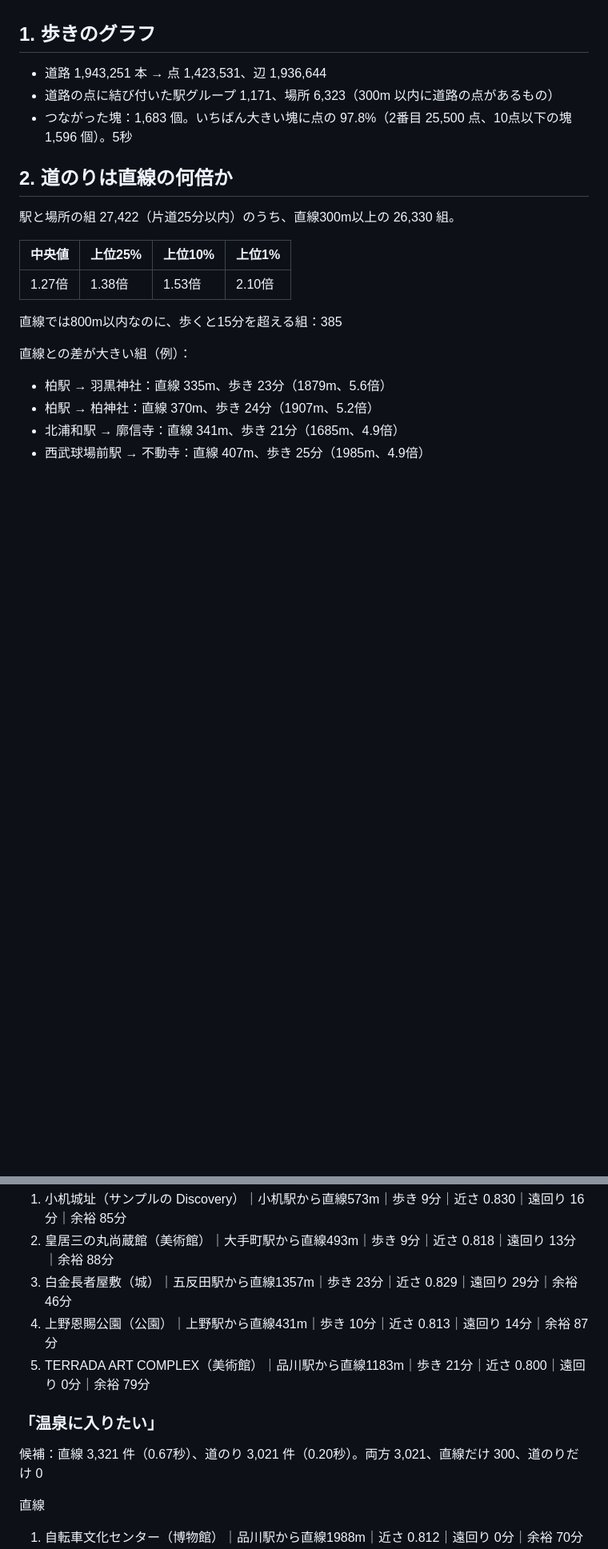
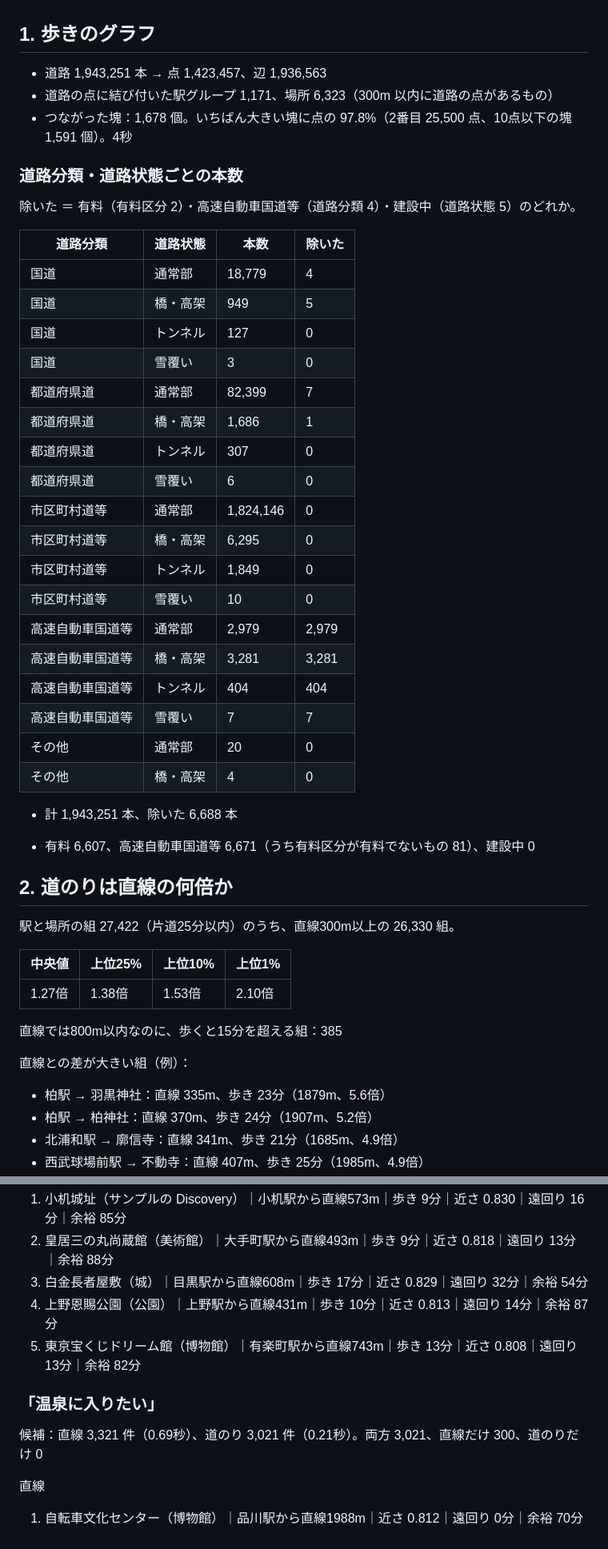
Before and after one commit to ex-day/poc, a Markdown page: reach/results/walk_cl-nagoya_ruri-v3-30m.md, 2 parts joined by grey strips. Shown at 80% size. Drawn GitHub-style; blank space fills up the shorter version.

```diff
--- a/reach/results/walk_cl-nagoya_ruri-v3-30m.md
+++ b/reach/results/walk_cl-nagoya_ruri-v3-30m.md
@@ -5,9 +5,38 @@
 
 ## 1. 歩きのグラフ
 
-- 道路 1,943,251 本 → 点 1,423,531、辺 1,936,644
+- 道路 1,943,251 本 → 点 1,423,457、辺 1,936,563
 - 道路の点に結び付いた駅グループ 1,171、場所 6,323（300m 以内に道路の点があるもの）
-- つながった塊：1,683 個。いちばん大きい塊に点の 97.8%（2番目 25,500 点、10点以下の塊 1,596 個）。5秒
+- つながった塊：1,678 個。いちばん大きい塊に点の 97.8%（2番目 25,500 点、10点以下の塊 1,591 個）。4秒
+
+### 道路分類・道路状態ごとの本数
+
+除いた ＝ 有料（有料区分 2）・高速自動車国道等（道路分類 4）・建設中（道路状態 5）のどれか。
+
+| 道路分類 | 道路状態 | 本数 | 除いた |
+|---|---|---|---|
+| 国道 | 通常部 | 18,779 | 4 |
+| 国道 | 橋・高架 | 949 | 5 |
+| 国道 | トンネル | 127 | 0 |
+| 国道 | 雪覆い | 3 | 0 |
+| 都道府県道 | 通常部 | 82,399 | 7 |
+| 都道府県道 | 橋・高架 | 1,686 | 1 |
+| 都道府県道 | トンネル | 307 | 0 |
+| 都道府県道 | 雪覆い | 6 | 0 |
+| 市区町村道等 | 通常部 | 1,824,146 | 0 |
+| 市区町村道等 | 橋・高架 | 6,295 | 0 |
+| 市区町村道等 | トンネル | 1,849 | 0 |
+| 市区町村道等 | 雪覆い | 10 | 0 |
+| 高速自動車国道等 | 通常部 | 2,979 | 2,979 |
+| 高速自動車国道等 | 橋・高架 | 3,281 | 3,281 |
+| 高速自動車国道等 | トンネル | 404 | 404 |
+| 高速自動車国道等 | 雪覆い | 7 | 7 |
+| その他 | 通常部 | 20 | 0 |
+| その他 | 橋・高架 | 4 | 0 |
+
+- 計 1,943,251 本、除いた 6,688 本
+
+- 有料 6,607、高速自動車国道等 6,671（うち有料区分が有料でないもの 81）、建設中 0
 
 ## 2. 道のりは直線の何倍か
 
@@ -50,13 +79,13 @@
 道のり
 1. 小机城址（サンプルの Discovery）｜小机駅から直線573m｜歩き 9分｜近さ 0.830｜遠回り 16分｜余裕 85分
 2. 皇居三の丸尚蔵館（美術館）｜大手町駅から直線493m｜歩き 9分｜近さ 0.818｜遠回り 13分｜余裕 88分
-3. 白金長者屋敷（城）｜五反田駅から直線1357m｜歩き 23分｜近さ 0.829｜遠回り 29分｜余裕 46分
+3. 白金長者屋敷（城）｜目黒駅から直線608m｜歩き 17分｜近さ 0.829｜遠回り 32分｜余裕 54分
 4. 上野恩賜公園（公園）｜上野駅から直線431m｜歩き 10分｜近さ 0.813｜遠回り 14分｜余裕 87分
-5. TERRADA ART COMPLEX（美術館）｜品川駅から直線1183m｜歩き 21分｜近さ 0.800｜遠回り 0分｜余裕 79分
+5. 東京宝くじドリーム館（博物館）｜有楽町駅から直線743m｜歩き 13分｜近さ 0.808｜遠回り 13分｜余裕 82分
 
 ### 「温泉に入りたい」
 
-候補：直線 3,321 件（0.67秒）、道のり 3,021 件（0.20秒）。両方 3,021、直線だけ 300、道のりだけ 0
+候補：直線 3,321 件（0.69秒）、道のり 3,021 件（0.21秒）。両方 3,021、直線だけ 300、道のりだけ 0
 
 直線
 1. 自転車文化センター（博物館）｜品川駅から直線1988m｜近さ 0.812｜遠回り 0分｜余裕 70分
```
Also changed, not shown: other parts of reach/results/walk_cl-nagoya_ruri-v3-30m.md (+25 -25 lines), reach/README.md (+13 -7 lines).
